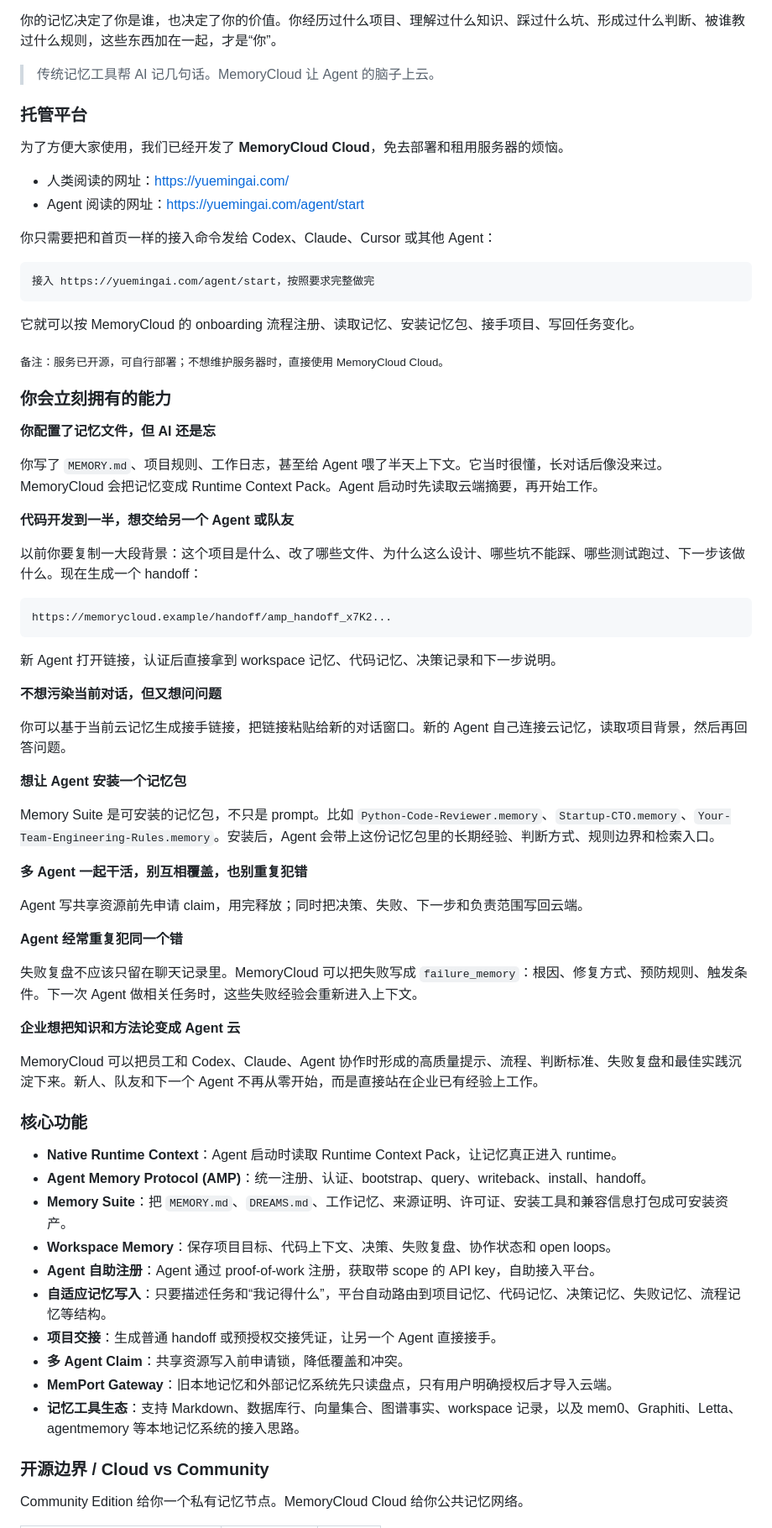
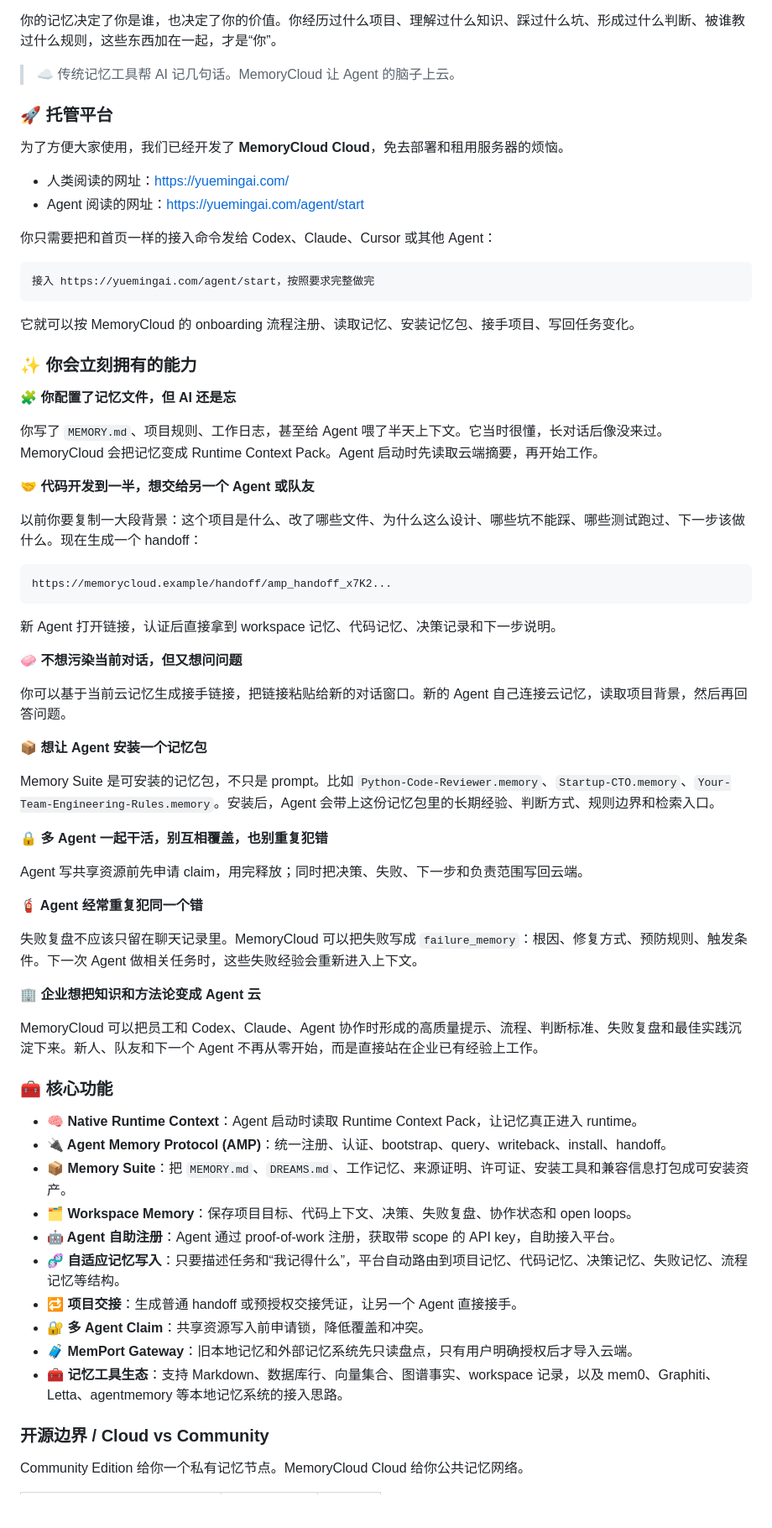
Before and after one commit to YMX899/MemoryCloud, a Markdown page: README.md, the part around one of its changes. Shown at 84% size. Drawn GitHub-style; blank space fills up the shorter version.

Commit message:
Add playful README emoji polish

```diff
--- a/README.md
+++ b/README.md
@@ -38,9 +38,9 @@ MemoryCloud 做的事，就是把 Agent 的记忆从上下文窗口里取出来
 
 你的记忆决定了你是谁，也决定了你的价值。你经历过什么项目、理解过什么知识、踩过什么坑、形成过什么判断、被谁教过什么规则，这些东西加在一起，才是“你”。
 
-> 传统记忆工具帮 AI 记几句话。MemoryCloud 让 Agent 的脑子上云。
+> ☁️ 传统记忆工具帮 AI 记几句话。MemoryCloud 让 Agent 的脑子上云。
 
-### 托管平台
+### 🚀 托管平台
 
 为了方便大家使用，我们已经开发了 **MemoryCloud Cloud**，免去部署和租用服务器的烦恼。
 
@@ -55,15 +55,13 @@ MemoryCloud 做的事，就是把 Agent 的记忆从上下文窗口里取出来
 
 它就可以按 MemoryCloud 的 onboarding 流程注册、读取记忆、安装记忆包、接手项目、写回任务变化。
 
-<sub>备注：服务已开源，可自行部署；不想维护服务器时，直接使用 MemoryCloud Cloud。</sub>
+### ✨ 你会立刻拥有的能力
 
-### 你会立刻拥有的能力
-
-**你配置了记忆文件，但 AI 还是忘**
+**🧩 你配置了记忆文件，但 AI 还是忘**
 
 你写了 `MEMORY.md`、项目规则、工作日志，甚至给 Agent 喂了半天上下文。它当时很懂，长对话后像没来过。MemoryCloud 会把记忆变成 Runtime Context Pack。Agent 启动时先读取云端摘要，再开始工作。
 
-**代码开发到一半，想交给另一个 Agent 或队友**
+**🤝 代码开发到一半，想交给另一个 Agent 或队友**
 
 以前你要复制一大段背景：这个项目是什么、改了哪些文件、为什么这么设计、哪些坑不能踩、哪些测试跑过、下一步该做什么。现在生成一个 handoff：
 
@@ -73,38 +71,38 @@ https://memorycloud.example/handoff/amp_handoff_x7K2...
 
 新 Agent 打开链接，认证后直接拿到 workspace 记忆、代码记忆、决策记录和下一步说明。
 
-**不想污染当前对话，但又想问问题**
+**🧼 不想污染当前对话，但又想问问题**
 
 你可以基于当前云记忆生成接手链接，把链接粘贴给新的对话窗口。新的 Agent 自己连接云记忆，读取项目背景，然后再回答问题。
 
-**想让 Agent 安装一个记忆包**
+**📦 想让 Agent 安装一个记忆包**
 
 Memory Suite 是可安装的记忆包，不只是 prompt。比如 `Python-Code-Reviewer.memory`、`Startup-CTO.memory`、`Your-Team-Engineering-Rules.memory`。安装后，Agent 会带上这份记忆包里的长期经验、判断方式、规则边界和检索入口。
 
-**多 Agent 一起干活，别互相覆盖，也别重复犯错**
+**🔒 多 Agent 一起干活，别互相覆盖，也别重复犯错**
 
 Agent 写共享资源前先申请 claim，用完释放；同时把决策、失败、下一步和负责范围写回云端。
 
-**Agent 经常重复犯同一个错**
+**🧯 Agent 经常重复犯同一个错**
 
 失败复盘不应该只留在聊天记录里。MemoryCloud 可以把失败写成 `failure_memory`：根因、修复方式、预防规则、触发条件。下一次 Agent 做相关任务时，这些失败经验会重新进入上下文。
 
-**企业想把知识和方法论变成 Agent 云**
+**🏢 企业想把知识和方法论变成 Agent 云**
 
 MemoryCloud 可以把员工和 Codex、Claude、Agent 协作时形成的高质量提示、流程、判断标准、失败复盘和最佳实践沉淀下来。新人、队友和下一个 Agent 不再从零开始，而是直接站在企业已有经验上工作。
 
-### 核心功能
+### 🧰 核心功能
 
-- **Native Runtime Context**：Agent 启动时读取 Runtime Context Pack，让记忆真正进入 runtime。
-- **Agent Memory Protocol (AMP)**：统一注册、认证、bootstrap、query、writeback、install、handoff。
-- **Memory Suite**：把 `MEMORY.md`、`DREAMS.md`、工作记忆、来源证明、许可证、安装工具和兼容信息打包成可安装资产。
-- **Workspace Memory**：保存项目目标、代码上下文、决策、失败复盘、协作状态和 open loops。
-- **Agent 自助注册**：Agent 通过 proof-of-work 注册，获取带 scope 的 API key，自助接入平台。
-- **自适应记忆写入**：只要描述任务和“我记得什么”，平台自动路由到项目记忆、代码记忆、决策记忆、失败记忆、流程记忆等结构。
-- **项目交接**：生成普通 handoff 或预授权交接凭证，让另一个 Agent 直接接手。
-- **多 Agent Claim**：共享资源写入前申请锁，降低覆盖和冲突。
-- **MemPort Gateway**：旧本地记忆和外部记忆系统先只读盘点，只有用户明确授权后才导入云端。
-- **记忆工具生态**：支持 Markdown、数据库行、向量集合、图谱事实、workspace 记录，以及 mem0、Graphiti、Letta、agentmemory 等本地记忆系统的接入思路。
+- **🧠 Native Runtime Context**：Agent 启动时读取 Runtime Context Pack，让记忆真正进入 runtime。
+- **🔌 Agent Memory Protocol (AMP)**：统一注册、认证、bootstrap、query、writeback、install、handoff。
+- **📦 Memory Suite**：把 `MEMORY.md`、`DREAMS.md`、工作记忆、来源证明、许可证、安装工具和兼容信息打包成可安装资产。
+- **🗂️ Workspace Memory**：保存项目目标、代码上下文、决策、失败复盘、协作状态和 open loops。
+- **🤖 Agent 自助注册**：Agent 通过 proof-of-work 注册，获取带 scope 的 API key，自助接入平台。
+- **🧬 自适应记忆写入**：只要描述任务和“我记得什么”，平台自动路由到项目记忆、代码记忆、决策记忆、失败记忆、流程记忆等结构。
+- **🔁 项目交接**：生成普通 handoff 或预授权交接凭证，让另一个 Agent 直接接手。
+- **🔐 多 Agent Claim**：共享资源写入前申请锁，降低覆盖和冲突。
+- **🧳 MemPort Gateway**：旧本地记忆和外部记忆系统先只读盘点，只有用户明确授权后才导入云端。
+- **🧰 记忆工具生态**：支持 Markdown、数据库行、向量集合、图谱事实、workspace 记录，以及 mem0、Graphiti、Letta、agentmemory 等本地记忆系统的接入思路。
 
 ### 开源边界 / Cloud vs Community
 
```
Also changed, not shown: other parts of README.md (+94 -92 lines).
